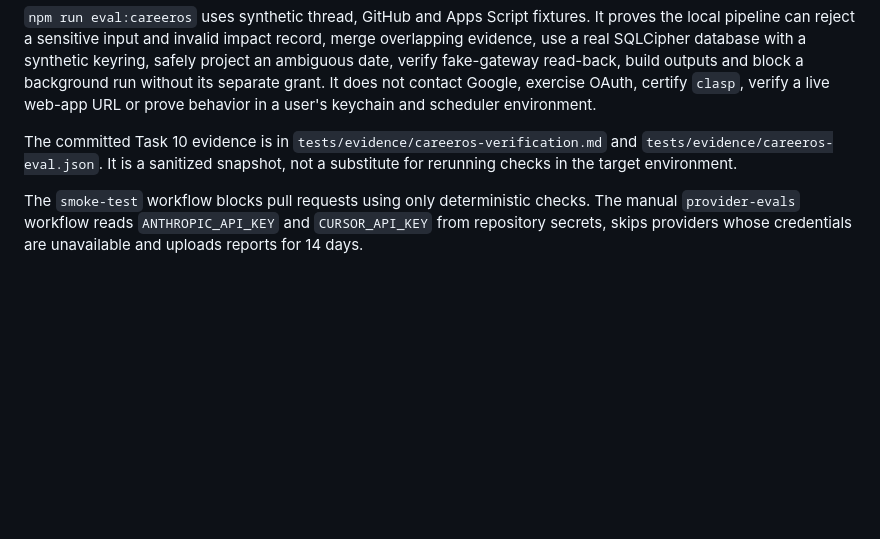
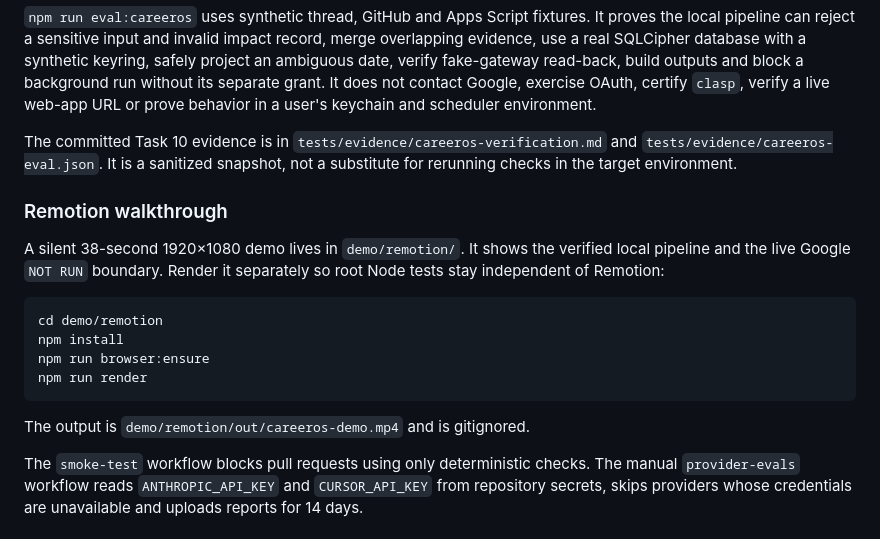
Before and after one commit to gabriel-dantas98/career-dev-toolkit, a Markdown page: README.md, the part around the change. Drawn GitHub-style; blank space fills up the shorter version.

Commit message:
docs: document Remotion demo render path
Co-authored-by: Gabriel Dantas Gomes <gabriel-dantas98@users.noreply.github.com>

````diff
--- a/README.md
+++ b/README.md
@@ -213,6 +213,19 @@ Reports are written to the ignored `.eval-results/` directory. They contain sani
 
 The committed Task 10 evidence is in `tests/evidence/careeros-verification.md` and `tests/evidence/careeros-eval.json`. It is a sanitized snapshot, not a substitute for rerunning checks in the target environment.
 
+### Remotion walkthrough
+
+A silent 38-second 1920×1080 demo lives in `demo/remotion/`. It shows the verified local pipeline and the live Google `NOT RUN` boundary. Render it separately so root Node tests stay independent of Remotion:
+
+```bash
+cd demo/remotion
+npm install
+npm run browser:ensure
+npm run render
+```
+
+The output is `demo/remotion/out/careeros-demo.mp4` and is gitignored.
+
 The `smoke-test` workflow blocks pull requests using only deterministic checks. The manual `provider-evals` workflow reads `ANTHROPIC_API_KEY` and `CURSOR_API_KEY` from repository secrets, skips providers whose credentials are unavailable and uploads reports for 14 days.
 
 ## Remaining gaps
````
